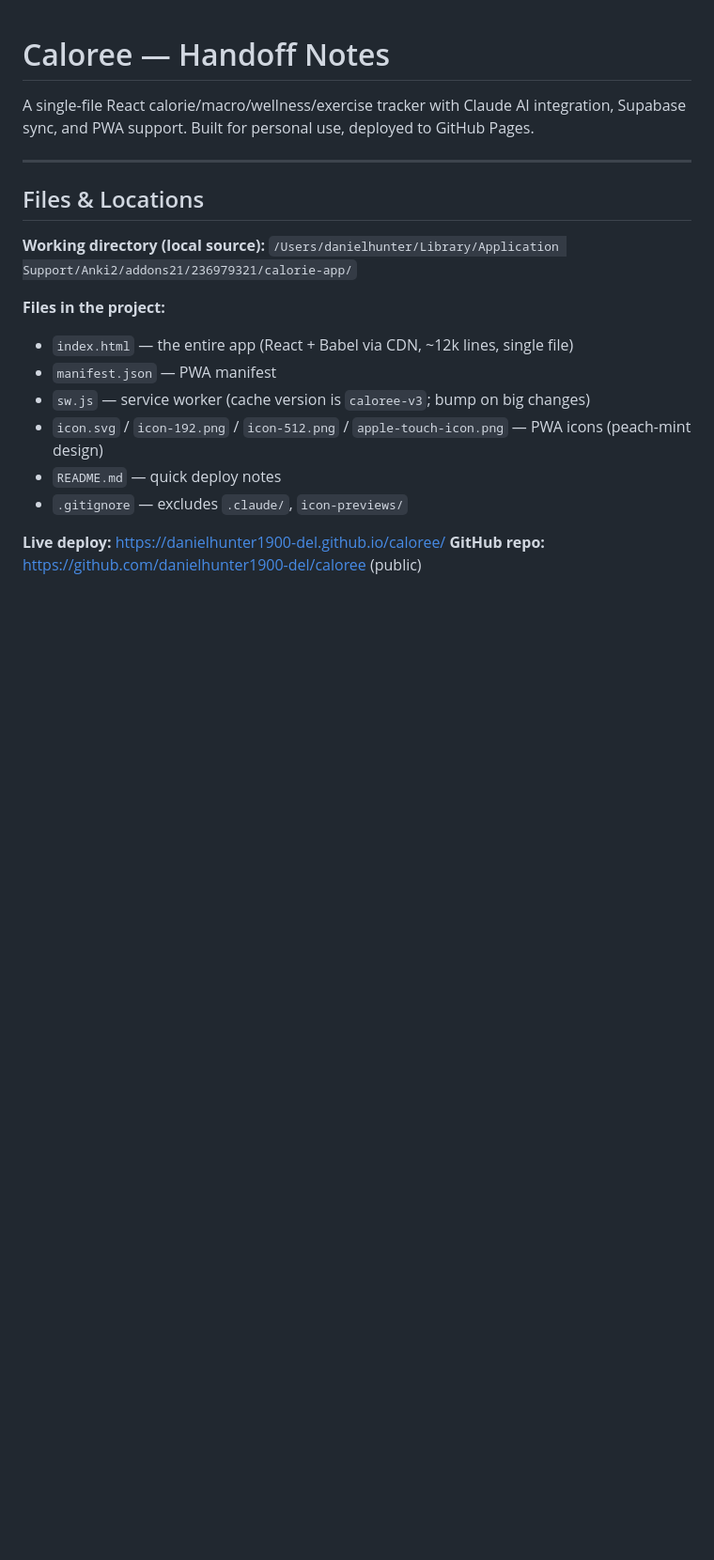
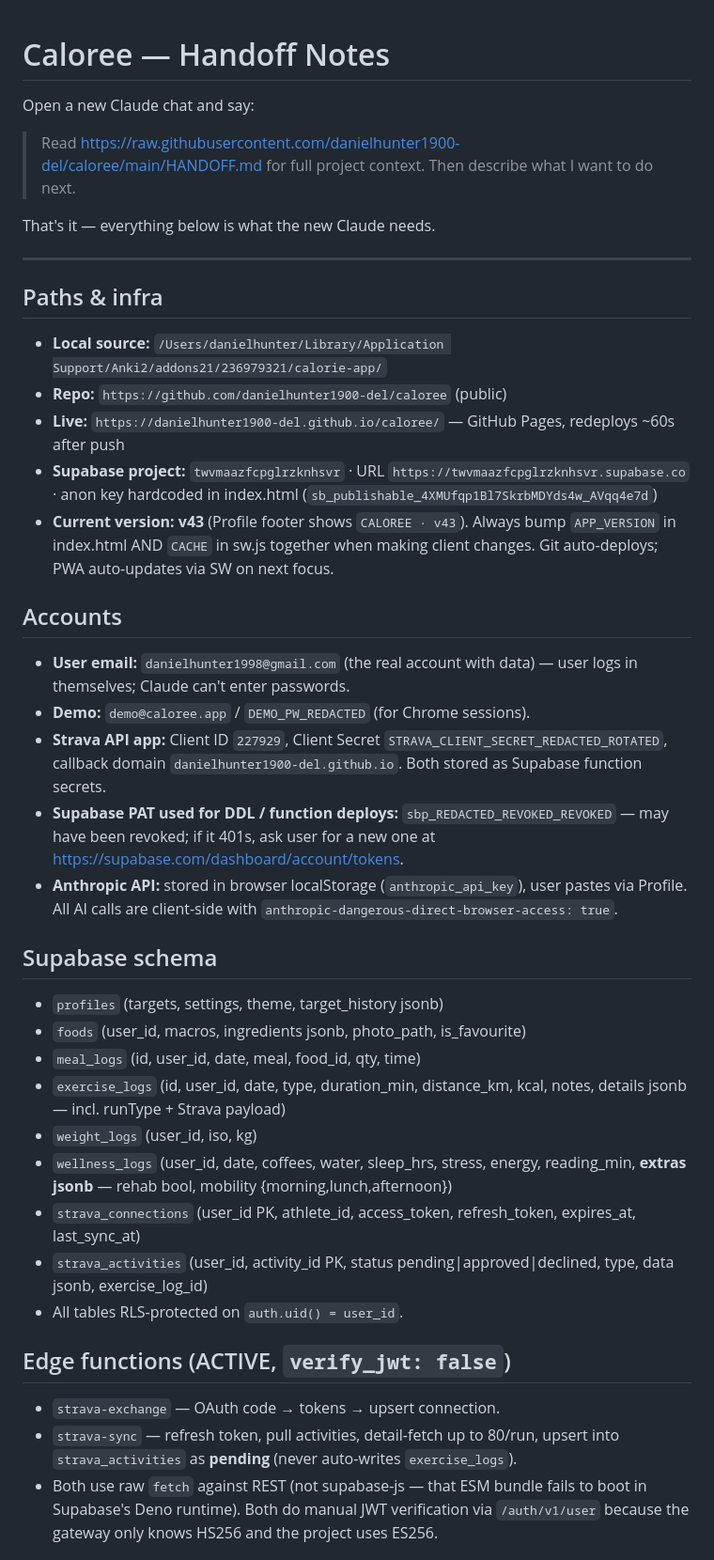
Before and after one commit to danielhunter1900-del/caloree, a Markdown page: HANDOFF.md, the part around one of its changes. Shown at 94% size. Drawn GitHub-style; blank space fills up the shorter version.

```diff
--- a/HANDOFF.md
+++ b/HANDOFF.md
@@ -1,22 +1,40 @@
 # Caloree — Handoff Notes
 
-A single-file React calorie/macro/wellness/exercise tracker with Claude AI integration, Supabase sync, and PWA support. Built for personal use, deployed to GitHub Pages.
+Open a new Claude chat and say:
+
+> Read https://raw.githubusercontent.com/danielhunter1900-del/caloree/main/HANDOFF.md for full project context. Then describe what I want to do next.
+
+That's it — everything below is what the new Claude needs.
 
 ---
 
-## Files & Locations
+## Paths & infra
+- **Local source:** `/Users/danielhunter/Library/Application Support/Anki2/addons21/236979321/calorie-app/`
+- **Repo:** `https://github.com/danielhunter1900-del/caloree` (public)
+- **Live:** `https://danielhunter1900-del.github.io/caloree/` — GitHub Pages, redeploys ~60s after push
+- **Supabase project:** `twvmaazfcpglrzknhsvr` · URL `https://twvmaazfcpglrzknhsvr.supabase.co` · anon key hardcoded in index.html (`sb_publishable_4XMUfqp1Bl7SkrbMDYds4w_AVqq4e7d`)
+- **Current version:** **v43** (Profile footer shows `CALOREE · v43`). Always bump `APP_VERSION` in index.html AND `CACHE` in sw.js together when making client changes. Git auto-deploys; PWA auto-updates via SW on next focus.
 
-**Working directory (local source):**
-`/Users/danielhunter/Library/Application Support/Anki2/addons21/236979321/calorie-app/`
+## Accounts
+- **User email:** `danielhunter1998@gmail.com` (the real account with data) — user logs in themselves; Claude can't enter passwords.
+- **Demo:** `demo@caloree.app` / `DEMO_PW_REDACTED` (for Chrome sessions).
+- **Strava API app:** Client ID `227929`, Client Secret `STRAVA_CLIENT_SECRET_REDACTED_ROTATED`, callback domain `danielhunter1900-del.github.io`. Both stored as Supabase function secrets.
+- **Supabase PAT used for DDL / function deploys:** `sbp_REDACTED_REVOKED_REVOKED` — may have been revoked; if it 401s, ask user for a new one at https://supabase.com/dashboard/account/tokens.
+- **Anthropic API:** stored in browser localStorage (`anthropic_api_key`), user pastes via Profile. All AI calls are client-side with `anthropic-dangerous-direct-browser-access: true`.
 
-**Files in the project:**
-- `index.html` — the entire app (React + Babel via CDN, ~12k lines, single file)
-- `manifest.json` — PWA manifest
-- `sw.js` — service worker (cache version is `caloree-v3`; bump on big changes)
-- `icon.svg` / `icon-192.png` / `icon-512.png` / `apple-touch-icon.png` — PWA icons (peach-mint design)
-- `README.md` — quick deploy notes
-- `.gitignore` — excludes `.claude/`, `icon-previews/`
+## Supabase schema
+- `profiles` (targets, settings, theme, target_history jsonb)
+- `foods` (user_id, macros, ingredients jsonb, photo_path, is_favourite)
+- `meal_logs` (id, user_id, date, meal, food_id, qty, time)
+- `exercise_logs` (id, user_id, date, type, duration_min, distance_km, kcal, notes, details jsonb — incl. runType + Strava payload)
+- `weight_logs` (user_id, iso, kg)
+- `wellness_logs` (user_id, date, coffees, water, sleep_hrs, stress, energy, reading_min, **extras jsonb** — rehab bool, mobility {morning,lunch,afternoon})
+- `strava_connections` (user_id PK, athlete_id, access_token, refresh_token, expires_at, last_sync_at)
+- `strava_activities` (user_id, activity_id PK, status pending|approved|declined, type, data jsonb, exercise_log_id)
+- All tables RLS-protected on `auth.uid() = user_id`.
 
-**Live deploy:** https://danielhunter1900-del.github.io/caloree/
-**GitHub repo:** https://github.com/danielhunter1900-del/caloree (public)
+## Edge functions (ACTIVE, `verify_jwt: false`)
+- `strava-exchange` — OAuth code → tokens → upsert connection.
+- `strava-sync` — refresh token, pull activities, detail-fetch up to 80/run, upsert into `strava_activities` as **pending** (never auto-writes `exercise_logs`).
+- Both use raw `fetch` against REST (not supabase-js — that ESM bundle fails to boot in Supabase's Deno runtime). Both do manual JWT verification via `/auth/v1/user` because the gateway only knows HS256 and the project uses ES256.
 
```
Also changed, not shown: other parts of HANDOFF.md (+78 -216 lines).
